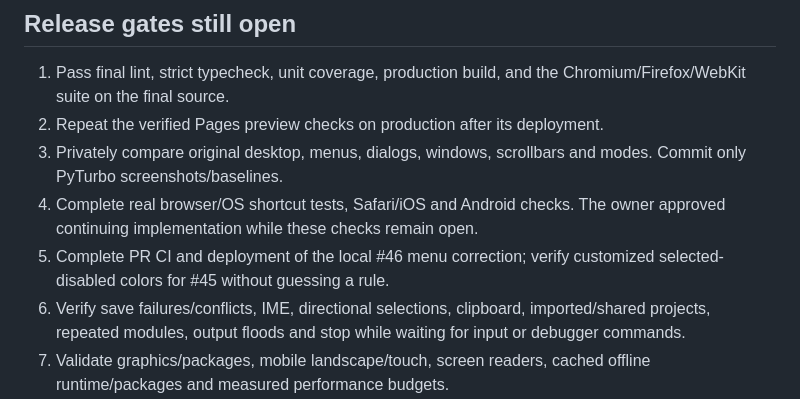
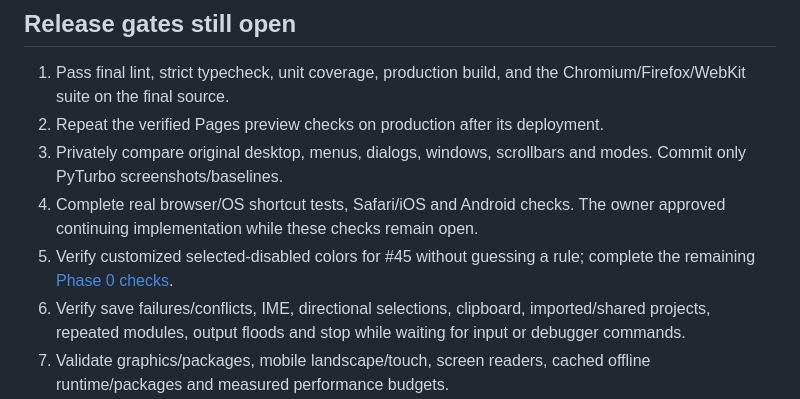
Before and after one commit to abhay-yemekar/pyturbo, a Markdown page: docs/implementation-status.md, the part around one of its changes. Rendered like a GitHub page.

```diff
--- a/docs/implementation-status.md
+++ b/docs/implementation-status.md
@@ -256,8 +267,8 @@ Successful builds and small geometry fixtures do not certify the whole product.
    modes. Commit only PyTurbo screenshots/baselines.
 4. Complete real browser/OS shortcut tests, Safari/iOS and Android checks. The
    owner approved continuing implementation while these checks remain open.
-5. Complete PR CI and deployment of the local #46 menu correction;
-   verify customized selected-disabled colors for #45 without guessing a rule.
+5. Verify customized selected-disabled colors for #45 without guessing a rule;
+   complete the remaining [Phase 0 checks](phase-zero-status.md).
 6. Verify save failures/conflicts, IME, directional selections, clipboard,
    imported/shared projects, repeated modules, output floods and stop while
    waiting for input or debugger commands.
```
Also changed, not shown: other parts of docs/implementation-status.md (+25 -14 lines), docs/fidelity-status.md (+20 -12 lines), docs/phase-zero-status.md (added, +90 -0 lines).
